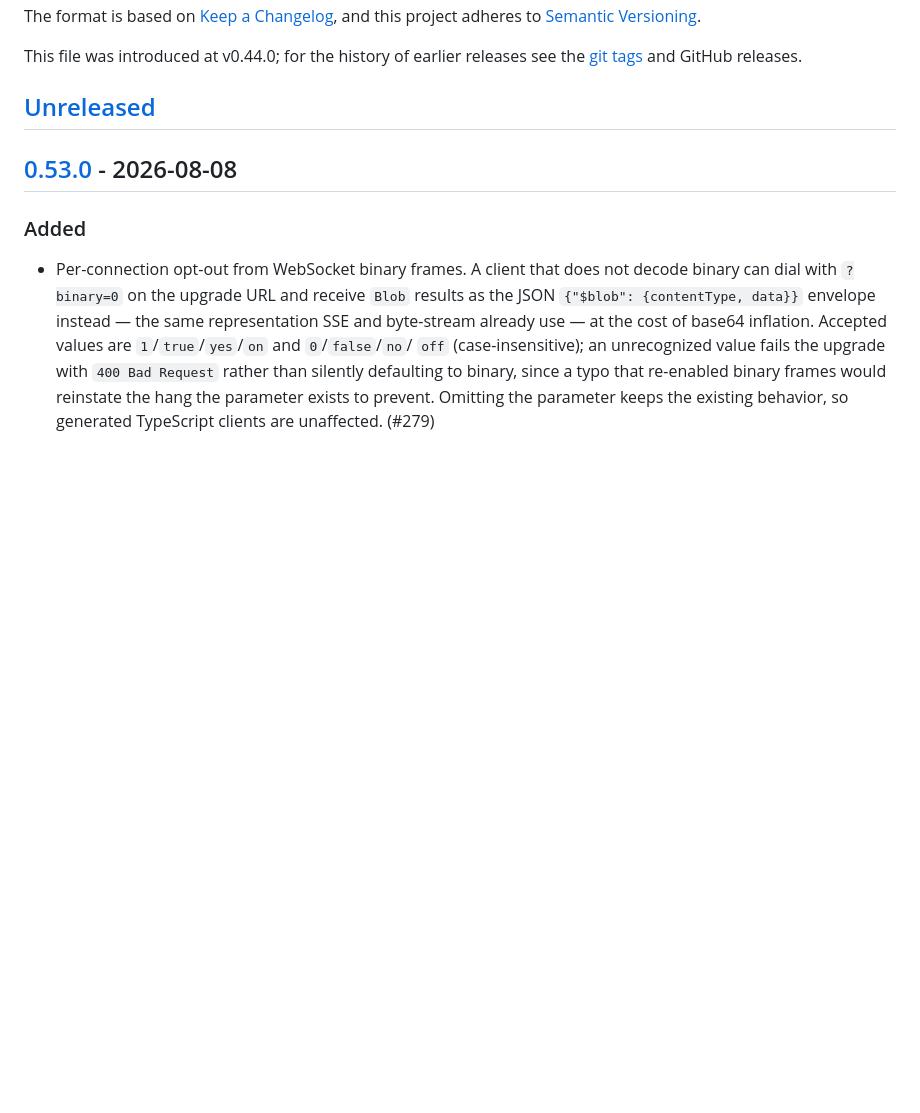
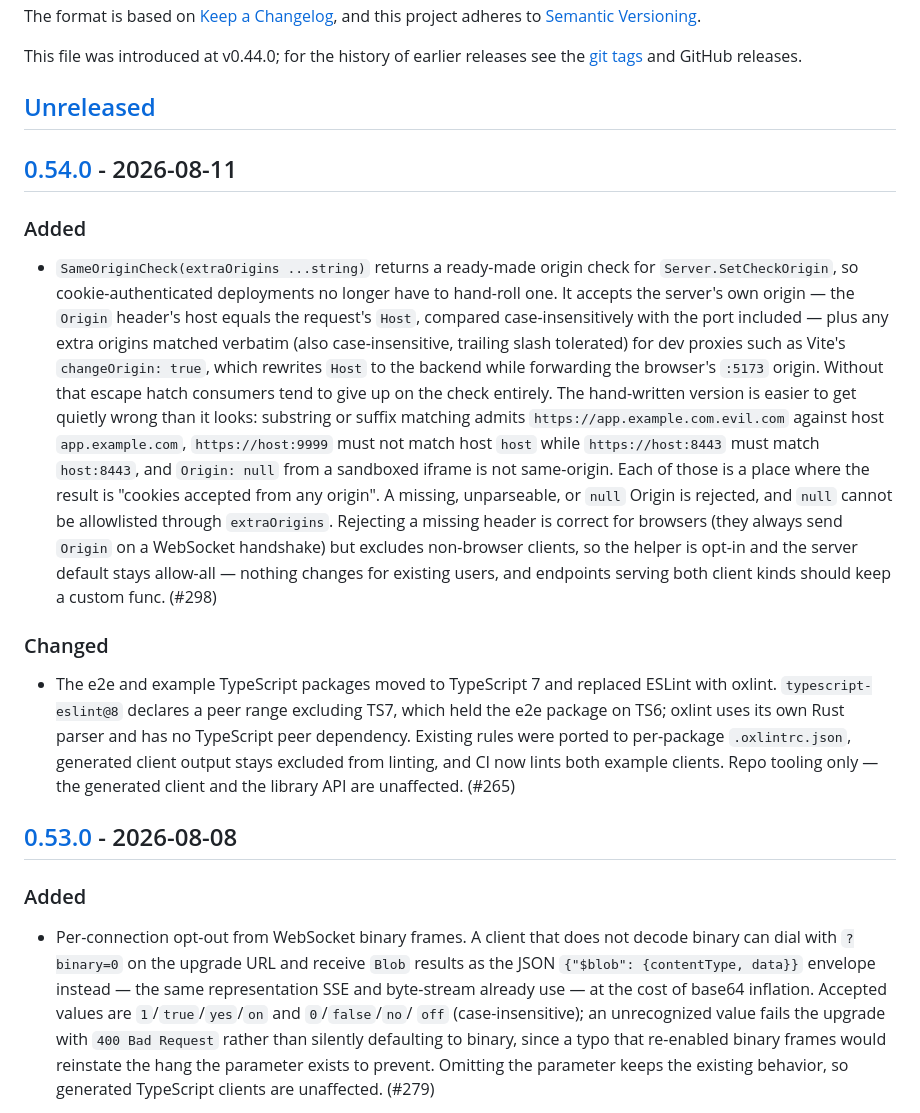
Before and after one commit to marrasen/aprot, a Markdown page: CHANGELOG.md, the part around one of its changes. Drawn GitHub-style; blank space fills up the shorter version.

Commit message:
Release v0.54.0
Roll the Unreleased section into 0.54.0. Additive only — one new exported
helper (SameOriginCheck) with the allow-all CheckOrigin default unchanged,
plus repo-internal TypeScript tooling changes — so this is a minor bump.

Co-Authored-By: Claude Opus 5 (1M context) <noreply@anthropic.com>

```diff
--- a/CHANGELOG.md
+++ b/CHANGELOG.md
@@ -9,6 +9,41 @@ This file was introduced at v0.44.0; for the history of earlier releases see the
 [git tags](https://github.com/marrasen/aprot/tags) and GitHub releases.
 
 ## [Unreleased]
+
+## [0.54.0] - 2026-08-11
+
+### Added
+
+- `SameOriginCheck(extraOrigins ...string)` returns a ready-made origin check
+  for `Server.SetCheckOrigin`, so cookie-authenticated deployments no longer
+  have to hand-roll one. It accepts the server's own origin — the `Origin`
+  header's host equals the request's `Host`, compared case-insensitively with
+  the port included — plus any extra origins matched verbatim (also
+  case-insensitive, trailing slash tolerated) for dev proxies such as Vite's
+  `changeOrigin: true`, which rewrites `Host` to the backend while forwarding
+  the browser's `:5173` origin. Without that escape hatch consumers tend to
+  give up on the check entirely. The hand-written version is easier to get
+  quietly wrong than it looks: substring or suffix matching admits
+  `https://app.example.com.evil.com` against host `app.example.com`,
+  `https://host:9999` must not match host `host` while `https://host:8443`
+  must match `host:8443`, and `Origin: null` from a sandboxed iframe is not
+  same-origin. Each of those is a place where the result is "cookies accepted
+  from any origin". A missing, unparseable, or `null` Origin is rejected, and
+  `null` cannot be allowlisted through `extraOrigins`. Rejecting a missing
+  header is correct for browsers (they always send `Origin` on a WebSocket
+  handshake) but excludes non-browser clients, so the helper is opt-in and the
+  server default stays allow-all — nothing changes for existing users, and
+  endpoints serving both client kinds should keep a custom func. (#298)
+
+### Changed
+
+- The e2e and example TypeScript packages moved to TypeScript 7 and replaced
+  ESLint with oxlint. `typescript-eslint@8` declares a peer range excluding
+  TS7, which held the e2e package on TS6; oxlint uses its own Rust parser and
+  has no TypeScript peer dependency. Existing rules were ported to per-package
+  `.oxlintrc.json`, generated client output stays excluded from linting, and
+  CI now lints both example clients. Repo tooling only — the generated client
+  and the library API are unaffected. (#265)
 
 ## [0.53.0] - 2026-08-08
 
```
Also changed, not shown: other parts of CHANGELOG.md (+2 -1 lines).
